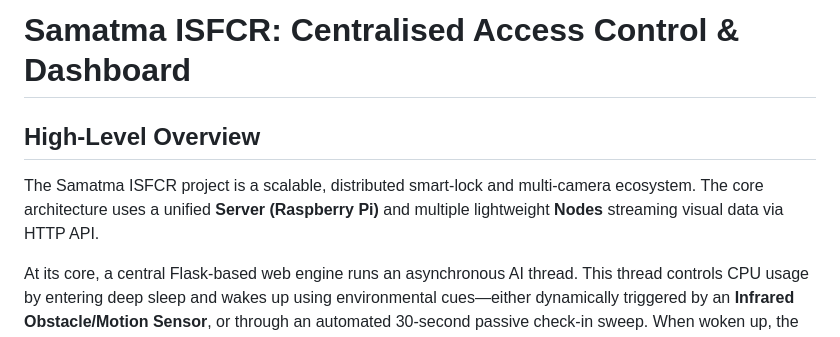
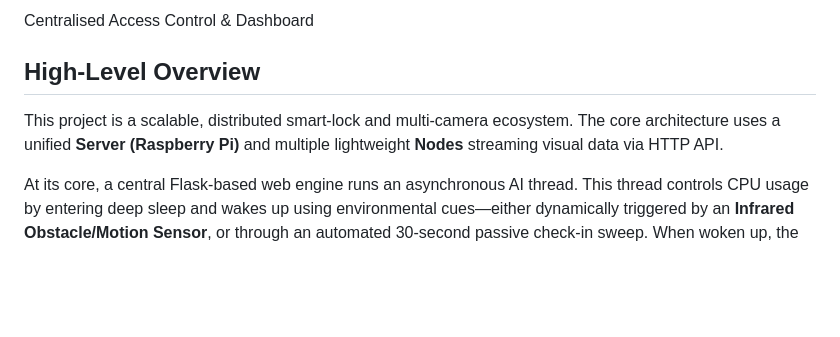
Before and after one commit to SamatmaAB/MPCA-project, a Markdown page: README.md, the part around the change. Rendered like a GitHub page; blank space fills up the shorter version.

```diff
--- a/README.md
+++ b/README.md
@@ -1,7 +1,8 @@
-# Samatma ISFCR: Centralised Access Control & Dashboard
+#
+Centralised Access Control & Dashboard
 
 ## High-Level Overview
-The Samatma ISFCR project is a scalable, distributed smart-lock and multi-camera ecosystem. The core architecture uses a unified **Server (Raspberry Pi)** and multiple lightweight **Nodes** streaming visual data via HTTP API.
+This project is a scalable, distributed smart-lock and multi-camera ecosystem. The core architecture uses a unified **Server (Raspberry Pi)** and multiple lightweight **Nodes** streaming visual data via HTTP API.
 
 At its core, a central Flask-based web engine runs an asynchronous AI thread. This thread controls CPU usage by entering deep sleep and wakes up using environmental cues—either dynamically triggered by an **Infrared Obstacle/Motion Sensor**, or through an automated 30-second passive check-in sweep. When woken up, the system inspects all camera nodes. By capturing patterns and executing facial recognition models temporally across consecutive frames, it controls electronic relays on the Raspberry Pi to authenticate recognized faces or sounds a buzzer alarm for intruders.
 
```
